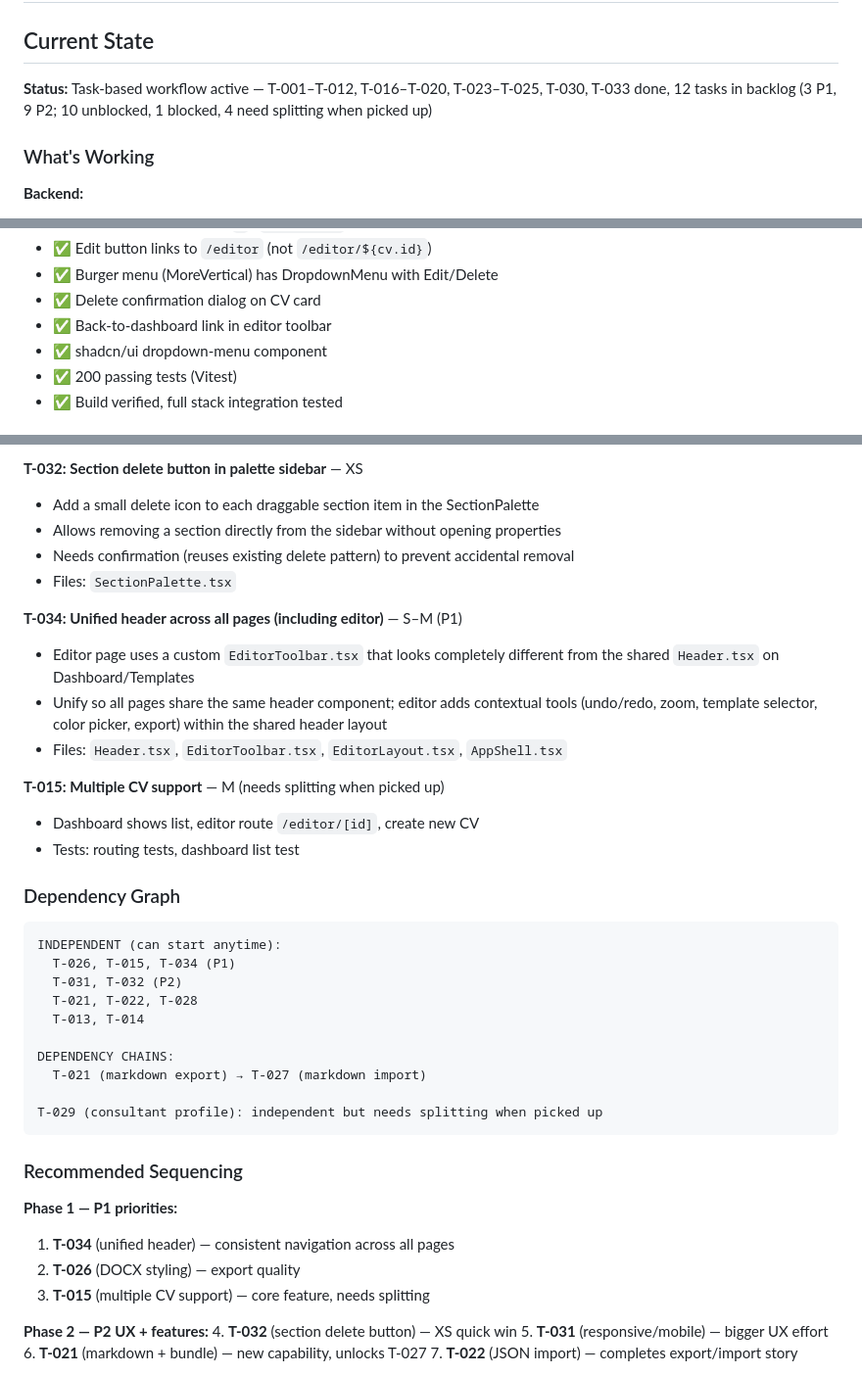
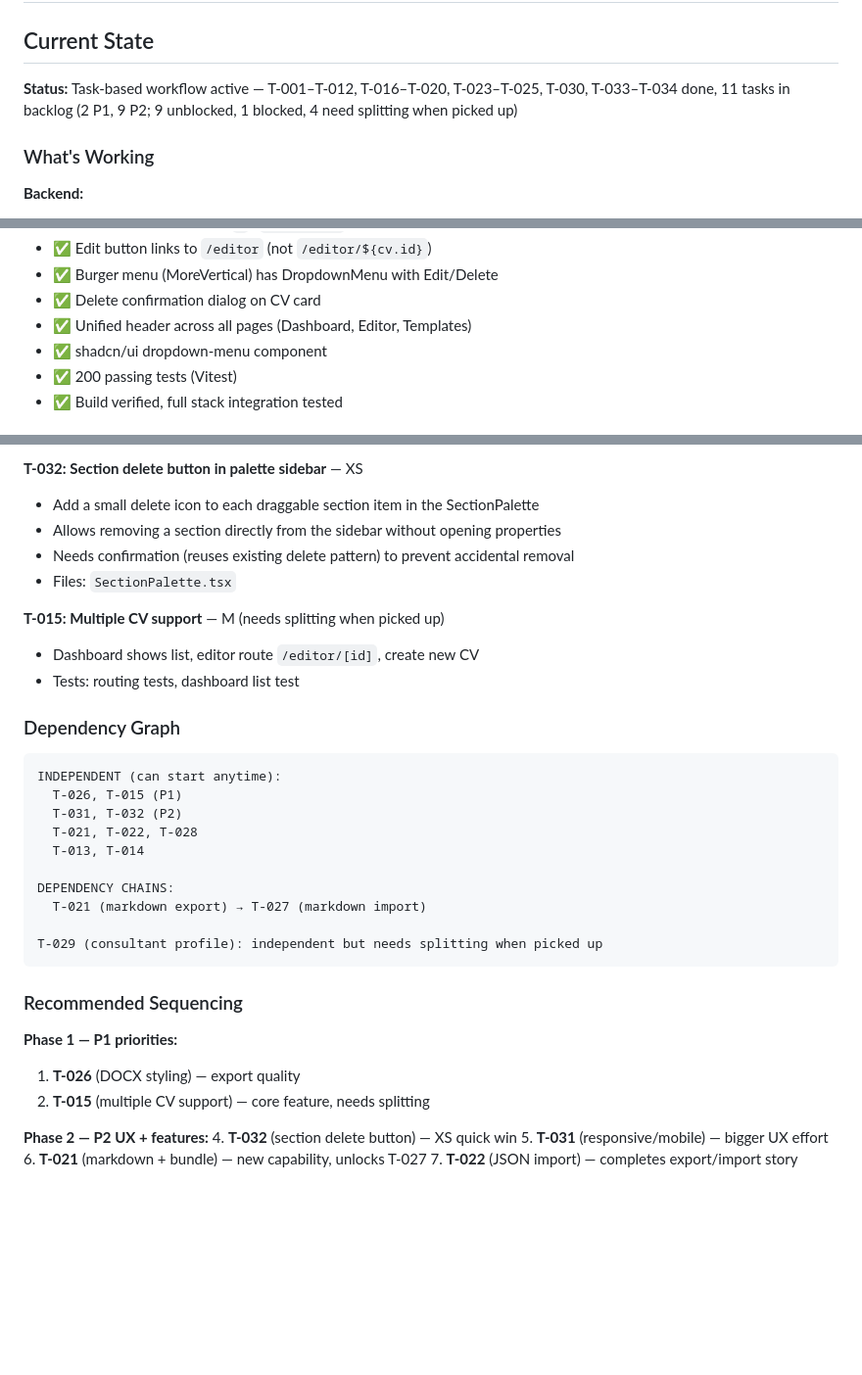
Before and after one commit to Ellebam/hireme, a Markdown page: CONTEXT.md, 3 parts joined by grey strips. Shown at 98% size. Rendered like a GitHub page; blank space fills up the shorter version.

Commit message:
[CHORE] Close T-034: update task board, remove notes

````diff
--- a/CONTEXT.md
+++ b/CONTEXT.md
@@ -2,7 +2,7 @@
 
 ## Current State
 
-**Status:** Task-based workflow active — T-001–T-012, T-016–T-020, T-023–T-025, T-030, T-033 done, 12 tasks in backlog (3 P1, 9 P2; 10 unblocked, 1 blocked, 4 need splitting when picked up)
+**Status:** Task-based workflow active — T-001–T-012, T-016–T-020, T-023–T-025, T-030, T-033–T-034 done, 11 tasks in backlog (2 P1, 9 P2; 9 unblocked, 1 blocked, 4 need splitting when picked up)
 
 ### What's Working
 
@@ -35,7 +35,7 @@
 - ✅ Edit button links to `/editor` (not `/editor/${cv.id}`)
 - ✅ Burger menu (MoreVertical) has DropdownMenu with Edit/Delete
 - ✅ Delete confirmation dialog on CV card
-- ✅ Back-to-dashboard link in editor toolbar
+- ✅ Unified header across all pages (Dashboard, Editor, Templates)
 - ✅ shadcn/ui dropdown-menu component
 - ✅ 200 passing tests (Vitest)
 - ✅ Build verified, full stack integration tested
@@ -337,11 +337,6 @@ task api:sqlc          # Generate sqlc code
 - Needs confirmation (reuses existing delete pattern) to prevent accidental removal
 - Files: `SectionPalette.tsx`
 
-**T-034: Unified header across all pages (including editor)** — S–M (P1)
-- Editor page uses a custom `EditorToolbar.tsx` that looks completely different from the shared `Header.tsx` on Dashboard/Templates
-- Unify so all pages share the same header component; editor adds contextual tools (undo/redo, zoom, template selector, color picker, export) within the shared header layout
-- Files: `Header.tsx`, `EditorToolbar.tsx`, `EditorLayout.tsx`, `AppShell.tsx`
-
 **T-015: Multiple CV support** — M (needs splitting when picked up)
 - Dashboard shows list, editor route `/editor/[id]`, create new CV
 - Tests: routing tests, dashboard list test
@@ -349,7 +344,7 @@ task api:sqlc          # Generate sqlc code
 ### Dependency Graph
 ```
 INDEPENDENT (can start anytime):
-  T-026, T-015, T-034 (P1)
+  T-026, T-015 (P1)
   T-031, T-032 (P2)
   T-021, T-022, T-028
   T-013, T-014
@@ -362,9 +357,8 @@ T-029 (consultant profile): independent but needs splitting when picked up
 
 ### Recommended Sequencing
 **Phase 1 — P1 priorities:**
-1. **T-034** (unified header) — consistent navigation across all pages
-2. **T-026** (DOCX styling) — export quality
-3. **T-015** (multiple CV support) — core feature, needs splitting
+1. **T-026** (DOCX styling) — export quality
+2. **T-015** (multiple CV support) — core feature, needs splitting
 
 **Phase 2 — P2 UX + features:**
 4. **T-032** (section delete button) — XS quick win
````
Also changed, not shown: other parts of CONTEXT.md (+1 -1 lines), T-034-NOTES.md (deleted, +0 -293 lines).
